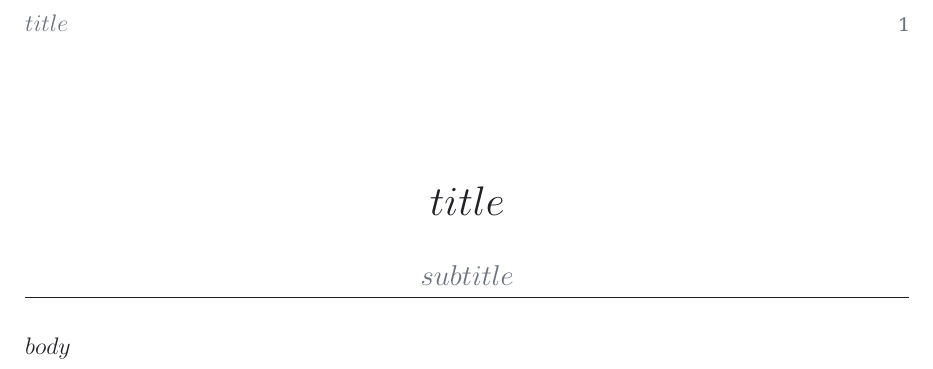
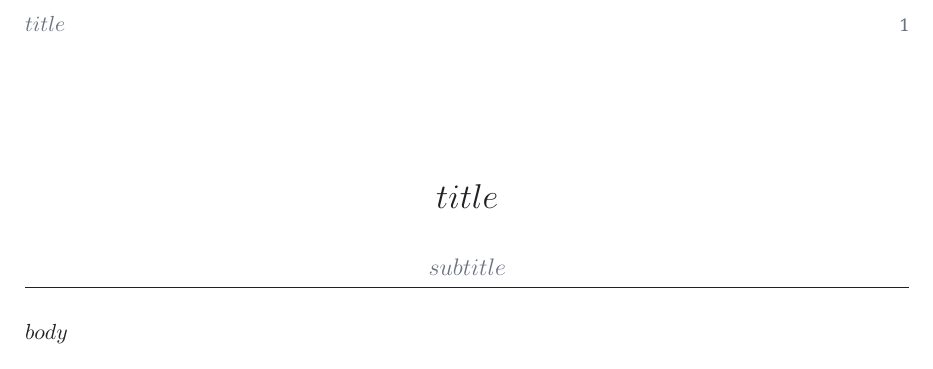
Before and after one commit to tomauspsi/notebook-2026, a LaTeX document (scripts/report-template.tex): part of the page, cut so that both start at the same text. Compiled offline with XeLaTeX.

Commit message:
Modificato il template del report per utilizzare una dimensione del font di 11pt e aggiunta un'altezza dell'intestazione di 14pt.

```diff
--- a/scripts/report-template.tex
+++ b/scripts/report-template.tex
@@ -1,9 +1,11 @@
-\documentclass[12pt]{article}
+\documentclass[11pt]{article}
 \usepackage{fontspec}
 \defaultfontfeatures{Ligatures=TeX, Scale=MatchLowercase}
 \setmainfont{Noto Serif}
 \setsansfont{Noto Sans}
 \setmonofont{Noto Sans Mono}
+\setlength{\headheight}{14pt}
+
 
 \usepackage[a4paper,margin=2.7cm]{geometry}
 \usepackage{setspace}\setstretch{1.3}
```
